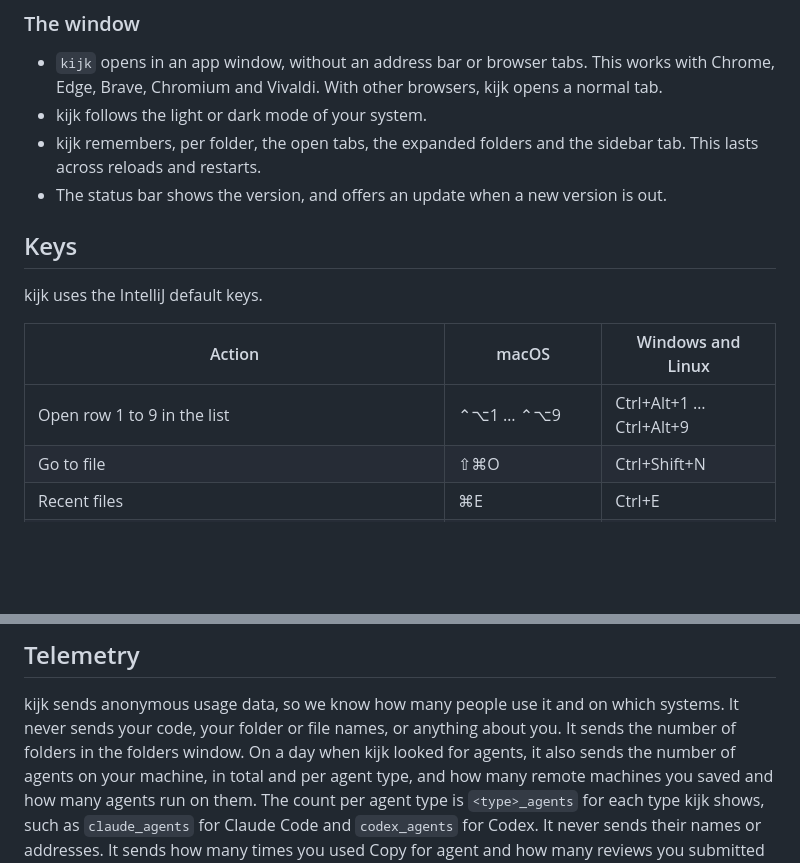
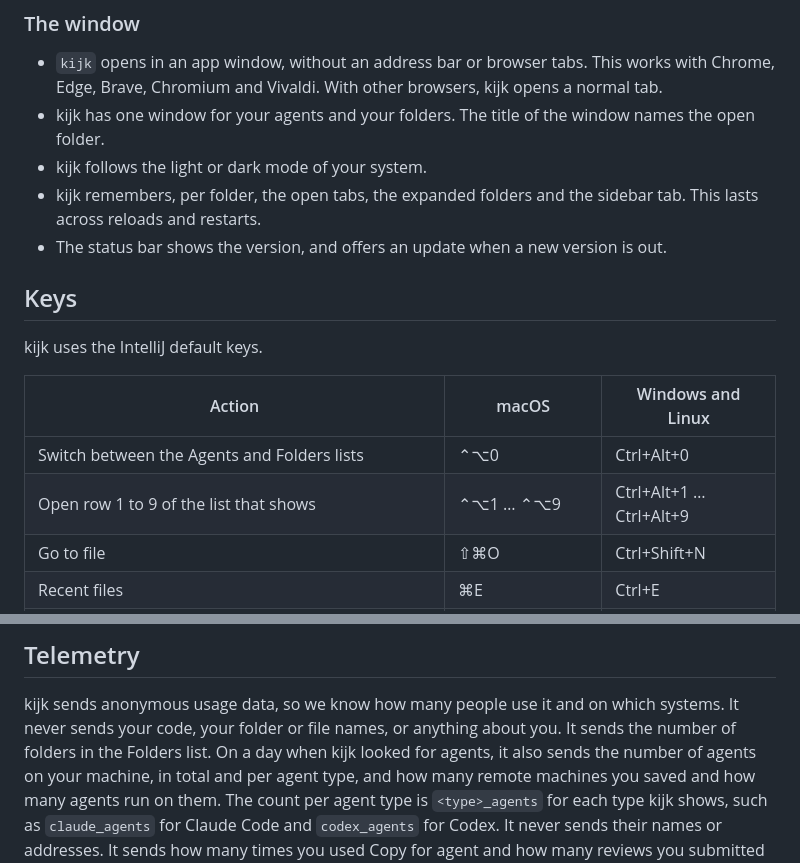
Before and after one commit to kijk-dev/kijk, a Markdown page: README.md, 2 parts joined by grey strips. Drawn GitHub-style; blank space fills up the shorter version.

```diff
--- a/README.md
+++ b/README.md
@@ -214,6 +217,7 @@ kijk watches the open folder. The tree, the Git tab and the open file update wit
 ### The window
 
 - `kijk` opens in an app window, without an address bar or browser tabs. This works with Chrome, Edge, Brave, Chromium and Vivaldi. With other browsers, kijk opens a normal tab.
+- kijk has one window for your agents and your folders. The title of the window names the open folder.
 - kijk follows the light or dark mode of your system.
 - kijk remembers, per folder, the open tabs, the expanded folders and the sidebar tab. This lasts across reloads and restarts.
 - The status bar shows the version, and offers an update when a new version is out.
@@ -224,7 +228,8 @@ kijk uses the IntelliJ default keys.
 
 | Action | macOS | Windows and Linux |
 |---|---|---|
-| Open row 1 to 9 in the list | ⌃⌥1 … ⌃⌥9 | Ctrl+Alt+1 … Ctrl+Alt+9 |
+| Switch between the Agents and Folders lists | ⌃⌥0 | Ctrl+Alt+0 |
+| Open row 1 to 9 of the list that shows | ⌃⌥1 … ⌃⌥9 | Ctrl+Alt+1 … Ctrl+Alt+9 |
 | Go to file | ⇧⌘O | Ctrl+Shift+N |
 | Recent files | ⌘E | Ctrl+E |
 | Find in file | ⌘F | Ctrl+F |
@@ -420,7 +427,7 @@ You can also start kijk with `-no-update-check`. `kijk update` and the **Update*
 
 kijk sends anonymous usage data, so we know how many people use it and on which systems.
 It never sends your code, your folder or file names, or anything about you.
-It sends the number of folders in the folders window. On a day when kijk looked for agents, it
+It sends the number of folders in the Folders list. On a day when kijk looked for agents, it
 also sends the number of agents on your machine, in total and per agent type, and how many remote
 machines you saved and how many agents run on them. The count per agent type is
 `<type>_agents` for each type kijk shows, such as `claude_agents` for Claude Code and
```
Also changed, not shown: other parts of README.md (+15 -10 lines), AGENTS.md (+7 -5 lines), CONTEXT.md (+18 -10 lines).
